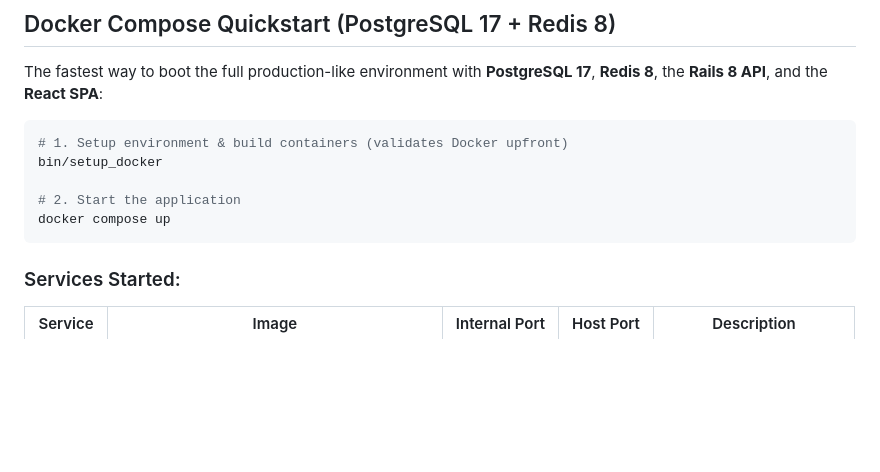
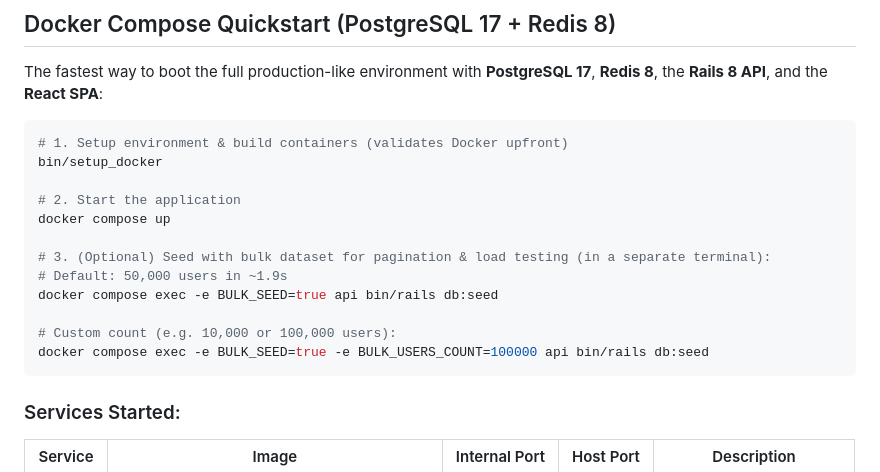
Before and after one commit to jaspervanbrian/user_service, a Markdown page: README.md, the part around the change. Rendered like a GitHub page; blank space fills up the shorter version.

Commit message:
docs: add optional Step 3 bulk seeding with custom count to Docker quickstart

````diff
--- a/README.md
+++ b/README.md
@@ -45,6 +45,13 @@ bin/setup_docker
 
 # 2. Start the application
 docker compose up
+
+# 3. (Optional) Seed with bulk dataset for pagination & load testing (in a separate terminal):
+# Default: 50,000 users in ~1.9s
+docker compose exec -e BULK_SEED=true api bin/rails db:seed
+
+# Custom count (e.g. 10,000 or 100,000 users):
+docker compose exec -e BULK_SEED=true -e BULK_USERS_COUNT=100000 api bin/rails db:seed
 ```
 
 ### Services Started:
````
